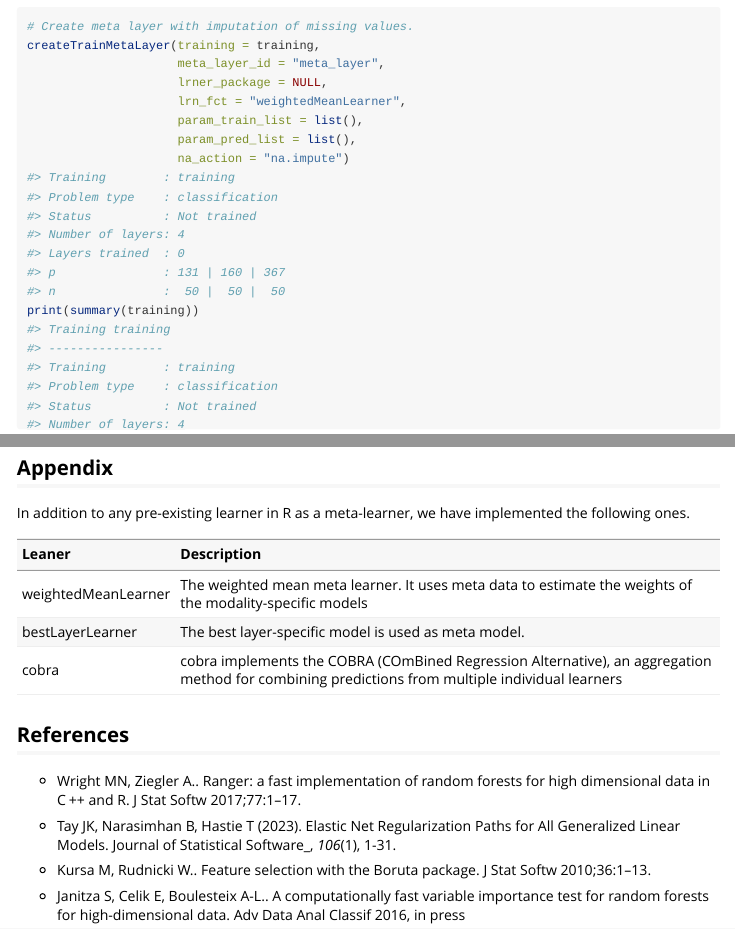
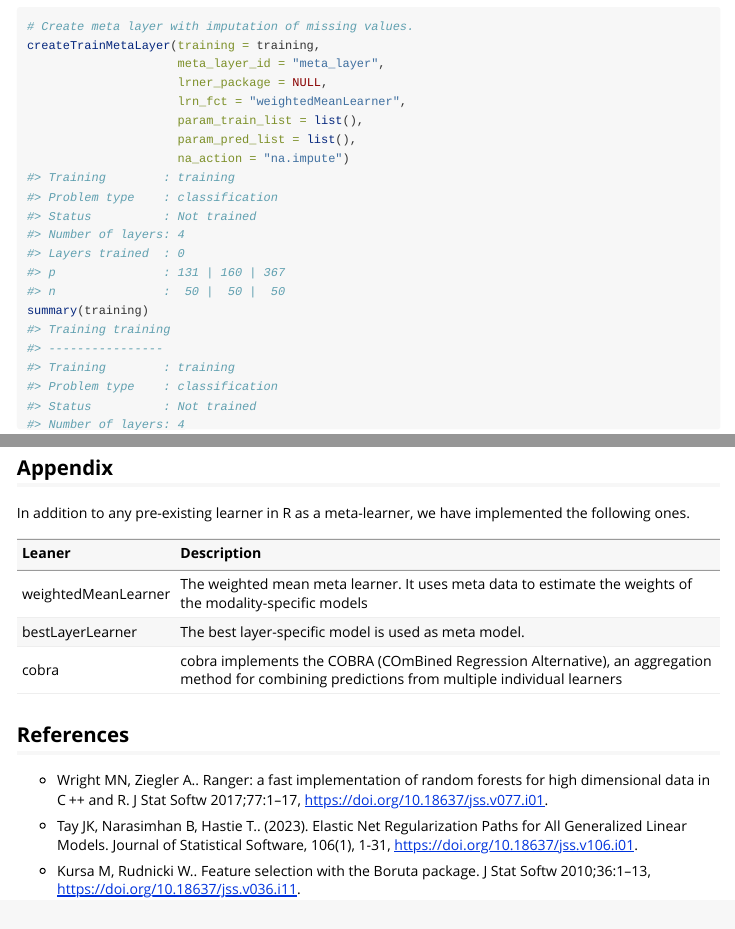
Before and after one commit to imbs-hl/fuseMLR, an R Markdown document (vignettes/how_to_use.Rmd): the page in a window 1100 px wide, from 3210 px down, and a second part further down, joined at a grey line. The pictures show the output file doc/how_to_use.html that the author committed with the source, opened offline.

Commit message:
summary description

````diff
--- a/vignettes/how_to_use.Rmd
+++ b/vignettes/how_to_use.Rmd
@@ -144,7 +144,7 @@ createTrainMetaLayer(training = training,
                      param_train_list = list(),
                      param_pred_list = list(),
                      na_action = "na.impute")
-print(summary(training))
+summary(training)
 ```
 
 Function ```upsetplot()``` is available to generate an upset of the training data, i.e. an overview how patients overlap across layers.
@@ -435,15 +447,15 @@ kable(data, caption = "")
 
 ## References
 
-- Wright MN, Ziegler A.. Ranger: a fast implementation of random forests for high dimensional data in C ++ and R. J Stat Softw 2017;77:1–17.
+- Wright MN, Ziegler A.. Ranger: a fast implementation of random forests for high dimensional data in C ++ and R. J Stat Softw 2017;77:1–17, [https://doi.org/10.18637/jss.v077.i01](https://doi.org/10.18637/jss.v077.i01).
 
-- Tay JK, Narasimhan B, Hastie T (2023). Elastic Net Regularization Paths for All Generalized Linear Models. Journal of Statistical Software_, *106*(1), 1-31.
+- Tay JK, Narasimhan B, Hastie T.. (2023). Elastic Net Regularization Paths for All Generalized Linear Models. Journal of Statistical Software, 106(1), 1-31, [https://doi.org/10.18637/jss.v106.i01](https://doi.org/10.18637/jss.v106.i01).
 
-- Kursa M, Rudnicki W.. Feature selection with the Boruta package. J Stat Softw 2010;36:1–13.
+- Kursa M, Rudnicki W.. Feature selection with the Boruta package. J Stat Softw 2010;36:1–13, [https://doi.org/10.18637/jss.v036.i11](https://doi.org/10.18637/jss.v036.i11).
 
-- Janitza S, Celik E, Boulesteix A-L.. A computationally fast variable importance test for random forests for high-dimensional data. Adv Data Anal Classif 2016, in press
+- Janitza S, Celik E, Boulesteix A-L.. A computationally fast variable importance test for random forests for high-dimensional data. Adv Data Anal Classif 2016, in press, [https://doi.org/10.1007/s11634-016-0276-4](https://doi.org/10.1007/s11634-016-0276-4)
 
-- Biau, G., Fischer, A., Guedj, B., & Malley, J. D. (2014). COBRA: A combined regression strategy. The Journal of Multivariate Analysis 46:18-28
+- Biau, G., Fischer, A., Guedj, B., & Malley, J. D. (2014). COBRA: A combined regression strategy. The Journal of Multivariate Analysis 46:18-28, [https://doi.org/10.1016/j.jmva.2015.04.007](https://doi.org/10.1016/j.jmva.2015.04.007).
 
 
 &copy; 2024 Institute of Medical Biometry and Statistics (IMBS). All rights reserved.
````
Also changed, not shown: R/Training.R (+0 -10 lines), doc/how_to_use.html, vignettes/how_to_use.Rmd (12 more changed lines), 3 other files.
